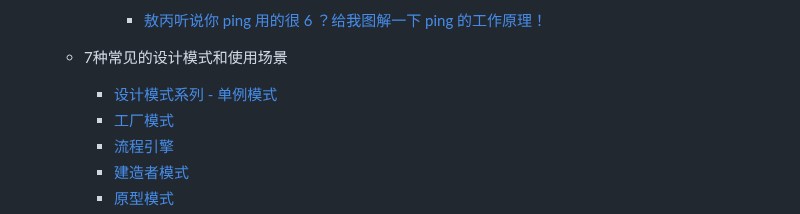
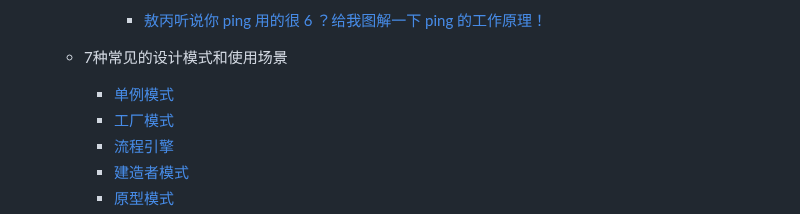
Before and after one commit to Leon-Goldner-Cohen-Tzedek4/mcountryman, a Markdown page: README.md, the part around the change. GitHub-like rendering.

Commit message:
[feat 06-13 aobing] url change

```diff
--- a/README.md
+++ b/README.md
@@ -105,7 +105,7 @@
 
   - 7种常见的设计模式和使用场景
 
-    - [设计模式系列 - 单例模式](https://mp.weixin.qq.com/s/dW0L-PoBeTFHhD29HJO0BQ)
+    - [单例模式](https://mp.weixin.qq.com/s/dW0L-PoBeTFHhD29HJO0BQ)
     - [工厂模式](https://mp.weixin.qq.com/s/j42vn-A_rdWZP3aixXB8Ag)
     - [流程引擎](https://mp.weixin.qq.com/s/b8xa3o4fKDme2438oJTakw)
     - [建造者模式](https://mp.weixin.qq.com/s/h7iEyxgN34FPn191S8qUpA)
```
